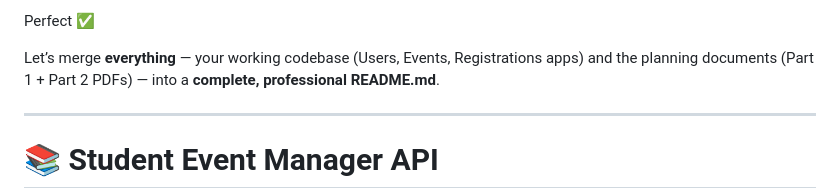
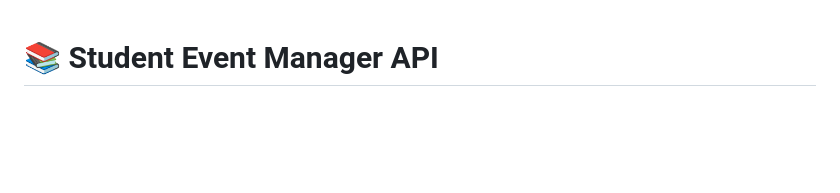
Before and after one commit to sedrahmourad/student_event_manager, a Markdown page: README.md, the part around the change. Drawn GitHub-style; blank space fills up the shorter version.

```diff
--- a/README.md
+++ b/README.md
@@ -1,8 +1,4 @@
-Perfect ✅
 
-Let’s merge **everything** — your working codebase (Users, Events, Registrations apps) and the planning documents (Part 1 + Part 2 PDFs) — into a **complete, professional README.md**.
-
----
 
 # 📚 Student Event Manager API
 
```
